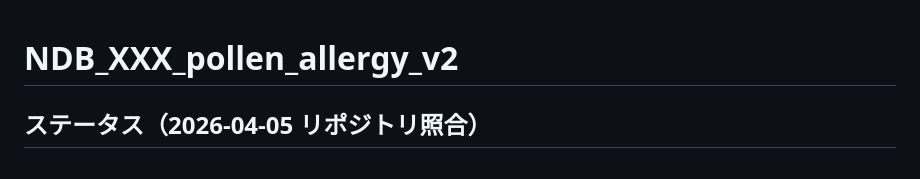
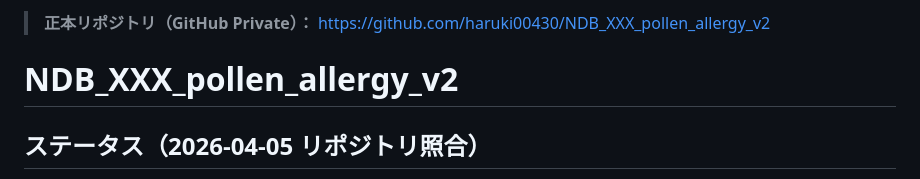
Before and after one commit to haruki00430/NDB_pollen_allergy, a Markdown page: README.md, the part around the change. Drawn GitHub-style.

Commit message:
docs: README に正本リポジトリ（GitHub Private）URL を追記
Made-with: Cursor

```diff
--- a/README.md
+++ b/README.md
@@ -1,3 +1,5 @@
+> **正本リポジトリ（GitHub Private）：** https://github.com/haruki00430/NDB_XXX_pollen_allergy_v2
+
 # NDB_XXX_pollen_allergy_v2
 
 ## ステータス（2026-04-05 リポジトリ照合）
```
